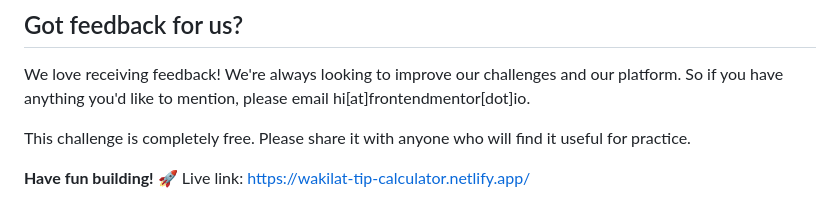
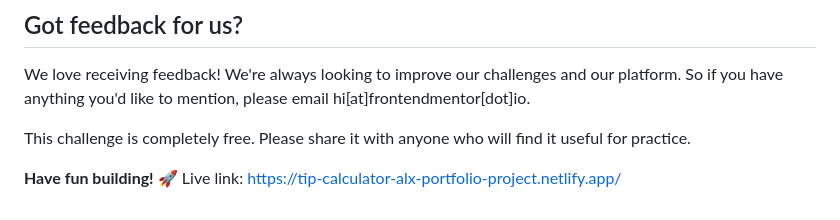
Before and after one commit to Wakilat/Tip-Calculator-ALX-Project, a Markdown page: README.md, the part around the change. Drawn GitHub-style.

```diff
--- a/README.md
+++ b/README.md
@@ -91,4 +91,4 @@ We love receiving feedback! We're always looking to improve our challenges and o
 This challenge is completely free. Please share it with anyone who will find it useful for practice.
 
 **Have fun building!** 🚀
-Live link: https://wakilat-tip-calculator.netlify.app/
+Live link: https://tip-calculator-alx-portfolio-project.netlify.app/
```
